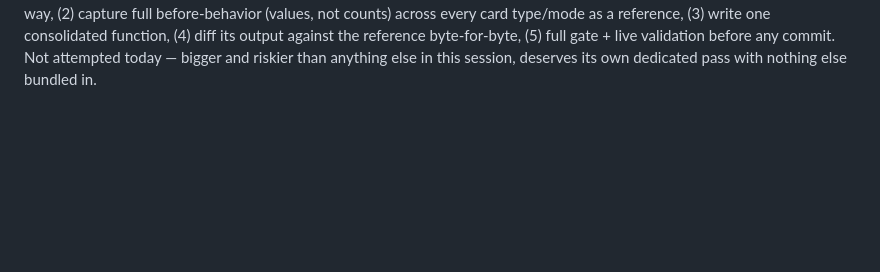
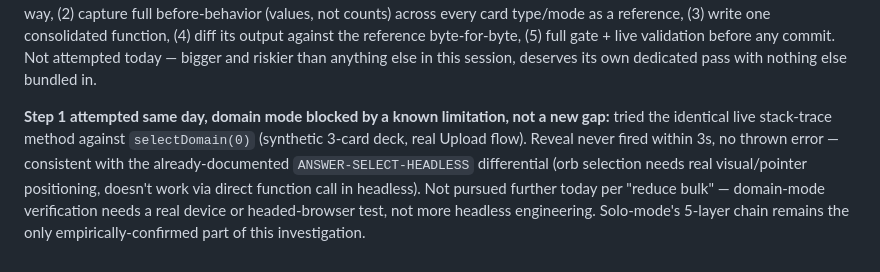
Before and after one commit to malevolentmicrobes-stack/cozy-arcade-app-PHASE2, a Markdown page: RECTIFIER_PLAN_2026_05_26.md, the part around the change. Drawn GitHub-style; blank space fills up the shorter version.

Commit message:
Log domain-mode step-1 attempt: blocked by known headless orb-selection limit, not pursued further
Co-Authored-By: Claude Sonnet 5 <noreply@anthropic.com>

```diff
--- a/RECTIFIER_PLAN_2026_05_26.md
+++ b/RECTIFIER_PLAN_2026_05_26.md
@@ -779,3 +779,5 @@ Four things went wrong today, in sequence, each with the identical root shape: *
 **What was done right today, worth keeping:** every one of the four incidents WAS eventually caught by someone actually checking (the user noticing the game was broken, Claude/Codex re-curling live, Claude re-instrumenting the reveal chain) rather than by extending trust further. The fixes themselves were narrow, measured before/after, and validated (FSRS 17/17, smoke 6/6, live curl, live functional replay) before being called done. The failure was in how long it took to start checking, not in the checking itself once started.
 
 **Reveal-chain consolidation — deliberately NOT started today, scoped for a future dedicated pass:** the empirically-confirmed live chain for the solo-answer path is 5 layers deep (source lines 2485→9751→9413→8946→7133, verified by live stack trace, not the "1 root + 3 chain" the 06-19 entry claimed). Domain mode and 5 other `reveal()` call sites (lines 408, 414, 874, 3293, 4106, 6912 — only 4093 traced so far) are NOT yet verified against the same method. Goal, if/when this is taken up: not deleting the ~11 apparently-unreached reassignments (cosmetic, lower value) but consolidating the confirmed-live 5-layer chain into one function with one responsibility, so a future patch can't blindly add a 6th wrapper without anyone realizing 5 already exist — which is exactly how the chain got this deep in the first place. Steps: (1) trace every remaining call site the same way, (2) capture full before-behavior (values, not counts) across every card type/mode as a reference, (3) write one consolidated function, (4) diff its output against the reference byte-for-byte, (5) full gate + live validation before any commit. Not attempted today — bigger and riskier than anything else in this session, deserves its own dedicated pass with nothing else bundled in.
+
+**Step 1 attempted same day, domain mode blocked by a known limitation, not a new gap:** tried the identical live stack-trace method against `selectDomain(0)` (synthetic 3-card deck, real Upload flow). Reveal never fired within 3s, no thrown error — consistent with the already-documented `ANSWER-SELECT-HEADLESS` differential (orb selection needs real visual/pointer positioning, doesn't work via direct function call in headless). Not pursued further today per "reduce bulk" — domain-mode verification needs a real device or headed-browser test, not more headless engineering. Solo-mode's 5-layer chain remains the only empirically-confirmed part of this investigation.
```
